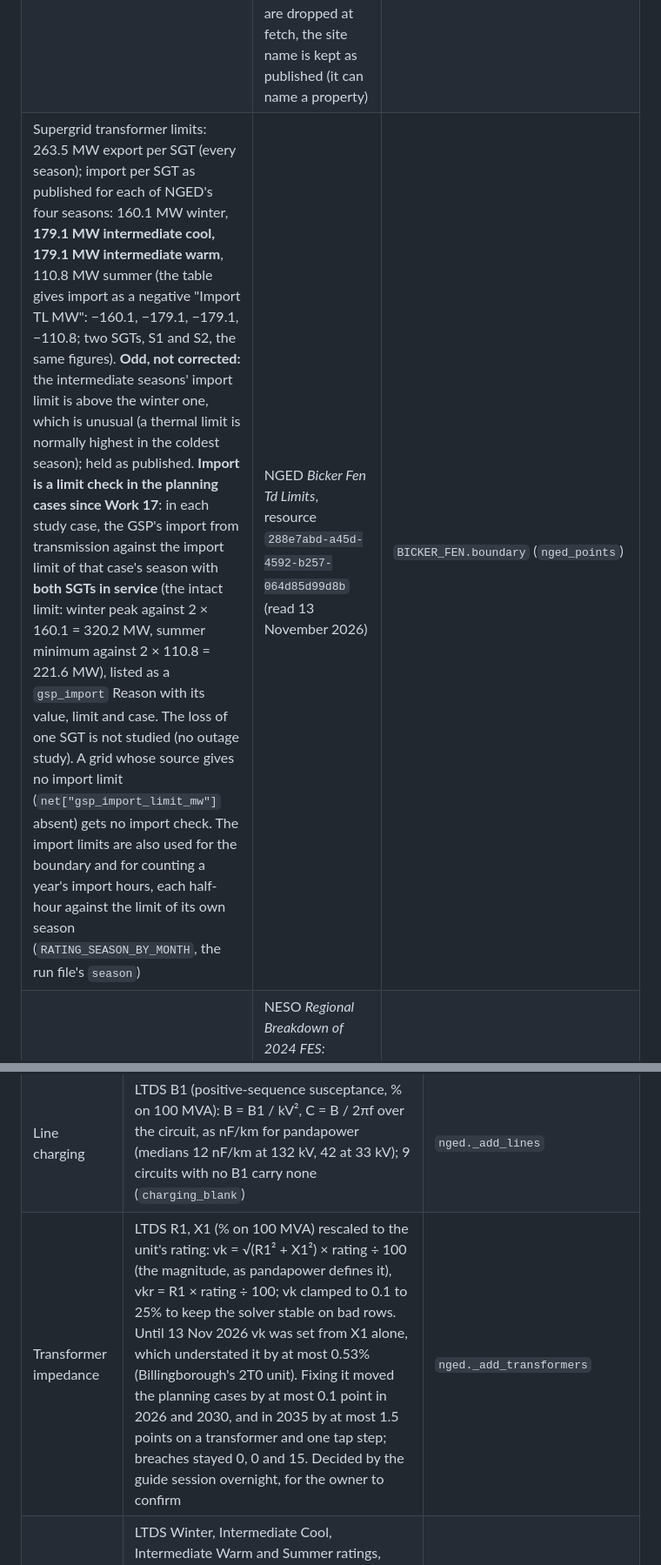
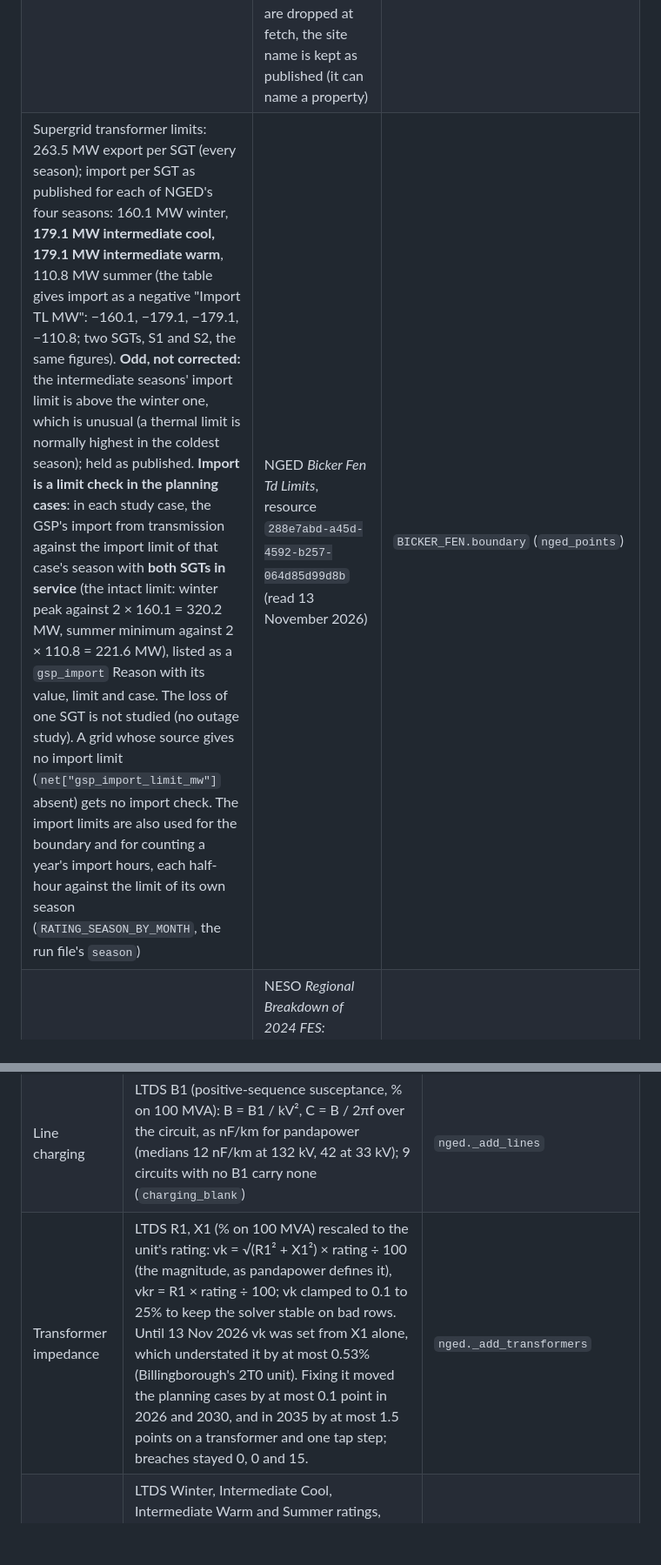
Before and after one commit to Rupper02/gridify, a Markdown page: README.md, 2 parts joined by grey strips. Shown at 87% size. Rendered like a GitHub page; blank space fills up the shorter version.

```diff
--- a/README.md
+++ b/README.md
@@ -239,7 +249,7 @@ Every number the engine uses is one of five kinds, and this register lists them
 |---|---|---|
 | Circuits (impedance, seasonal ratings, length), transformers (impedance, rating, tap range), demand per substation (maximum, power factor, minimum-demand factor, firm capacity), nodes, connected generation | NGED **Long Term Development Statement** (LTDS) tabular model for Bicker Fen, Connected Data Portal (CKAN) | `data/nged/*.json`, built by `nged.build_nged_net` |
 | Accepted-to-connect sites (location, voltage, export capacity, target energisation date) | NGED **Embedded Capacity Register** (ECR); the customer-name, address, postcode and MPAN columns are dropped at fetch, the site name is kept as published (it can name a property) | `data/nged/ecr.json`, `nged.ecr_candidates` |
-| Supergrid transformer limits: 263.5 MW export per SGT (every season); import per SGT as published for each of NGED's four seasons: 160.1 MW winter, **179.1 MW intermediate cool, 179.1 MW intermediate warm**, 110.8 MW summer (the table gives import as a negative "Import TL MW": −160.1, −179.1, −179.1, −110.8; two SGTs, S1 and S2, the same figures). **Odd, not corrected:** the intermediate seasons' import limit is above the winter one, which is unusual (a thermal limit is normally highest in the coldest season); held as published. **Import is a limit check in the planning cases since Work 17**: in each study case, the GSP's import from transmission against the import limit of that case's season with **both SGTs in service** (the intact limit: winter peak against 2 × 160.1 = 320.2 MW, summer minimum against 2 × 110.8 = 221.6 MW), listed as a `gsp_import` Reason with its value, limit and case. The loss of one SGT is not studied (no outage study). A grid whose source gives no import limit (`net["gsp_import_limit_mw"]` absent) gets no import check. The import limits are also used for the boundary and for counting a year's import hours, each half-hour against the limit of its own season (`RATING_SEASON_BY_MONTH`, the run file's `season`) | NGED *Bicker Fen Td Limits*, resource `288e7abd-a45d-4592-b257-064d85d99d8b` (read 13 November 2026) | `BICKER_FEN.boundary` (`nged_points`) |
+| Supergrid transformer limits: 263.5 MW export per SGT (every season); import per SGT as published for each of NGED's four seasons: 160.1 MW winter, **179.1 MW intermediate cool, 179.1 MW intermediate warm**, 110.8 MW summer (the table gives import as a negative "Import TL MW": −160.1, −179.1, −179.1, −110.8; two SGTs, S1 and S2, the same figures). **Odd, not corrected:** the intermediate seasons' import limit is above the winter one, which is unusual (a thermal limit is normally highest in the coldest season); held as published. **Import is a limit check in the planning cases**: in each study case, the GSP's import from transmission against the import limit of that case's season with **both SGTs in service** (the intact limit: winter peak against 2 × 160.1 = 320.2 MW, summer minimum against 2 × 110.8 = 221.6 MW), listed as a `gsp_import` Reason with its value, limit and case. The loss of one SGT is not studied (no outage study). A grid whose source gives no import limit (`net["gsp_import_limit_mw"]` absent) gets no import check. The import limits are also used for the boundary and for counting a year's import hours, each half-hour against the limit of its own season (`RATING_SEASON_BY_MONTH`, the run file's `season`) | NGED *Bicker Fen Td Limits*, resource `288e7abd-a45d-4592-b257-064d85d99d8b` (read 13 November 2026) | `BICKER_FEN.boundary` (`nged_points`) |
 | Bicker Fen's demand at the GB winter peak today: **149.235 MW** (mean of 150.491 EE, 150.249 HE, 146.965 HT, fiscal year 2024/25) | NESO *Regional Breakdown of 2024 FES: Demand (Active Power)*, resource `7bd643c0-6aad-41ac-aa59-92b68992d9a4`, GSP `BICF_1`, DemandPk summed over demand types | `BICKER_FEN.peak_demand_mw` (`nged_points`) |
 | Transmission projects at Bicker Fen | NESO **TEC Register** and **Interconnector Register** (Sep 2026) | `BICKER_FEN.transmission_projects` (`nged_points`) |
 | Demand growth per primary substation: DFES 2025 winter-peak power projections per Electricity Supply Area, four scenarios (Holistic Transition = Standard, Electric Engagement = High, Hydrogen Evolution, Counterfactual = Low), every year 2025 to 2040; over Bicker Fen's 21 primaries (non-coincident) Holistic Transition is ×1.25 by 2030 and ×1.87 by 2035 on 2025, the Counterfactual ×1.11 and ×1.33 | NGED **Distribution Future Energy Scenarios 2025**, Connected Data Portal resource `7686c0a8-bde8-4a4b-8f26-50a3317882ee` | `data/nged/dfes.json`, `nged._growth_curves`, `network.per_load_growth` |
@@ -264,7 +274,7 @@ Every number the engine uses is one of five kinds, and this register lists them
 |---|---|---|
 | Line impedance in ohms | LTDS %Z on a 100 MVA base × the circuit's own voltage² / 100 | `nged._add_lines` |
 | Line charging | LTDS B1 (positive-sequence susceptance, % on 100 MVA): B = B1 / kV², C = B / 2πf over the circuit, as nF/km for pandapower (medians 12 nF/km at 132 kV, 42 at 33 kV); 9 circuits with no B1 carry none (`charging_blank`) | `nged._add_lines` |
-| Transformer impedance | LTDS R1, X1 (% on 100 MVA) rescaled to the unit's rating: vk = √(R1² + X1²) × rating ÷ 100 (the magnitude, as pandapower defines it), vkr = R1 × rating ÷ 100; vk clamped to 0.1 to 25% to keep the solver stable on bad rows. Until 13 Nov 2026 vk was set from X1 alone, which understated it by at most 0.53% (Billingborough's 2T0 unit). Fixing it moved the planning cases by at most 0.1 point in 2026 and 2030, and in 2035 by at most 1.5 points on a transformer and one tap step; breaches stayed 0, 0 and 15. Decided by the guide session overnight, for the owner to confirm | `nged._add_transformers` |
+| Transformer impedance | LTDS R1, X1 (% on 100 MVA) rescaled to the unit's rating: vk = √(R1² + X1²) × rating ÷ 100 (the magnitude, as pandapower defines it), vkr = R1 × rating ÷ 100; vk clamped to 0.1 to 25% to keep the solver stable on bad rows. Until 13 Nov 2026 vk was set from X1 alone, which understated it by at most 0.53% (Billingborough's 2T0 unit). Fixing it moved the planning cases by at most 0.1 point in 2026 and 2030, and in 2035 by at most 1.5 points on a transformer and one tap step; breaches stayed 0, 0 and 15. | `nged._add_transformers` |
 | Seasonal line ratings | LTDS Winter, Intermediate Cool, Intermediate Warm and Summer ratings, each of the last three as a ratio of winter (a blank takes this network's median ratio for that season); the planning cases use winter and summer, the measured year all four by month | `net.line` ratio columns, `nged._SEASON_RATIOS` |
 | Coincidence at each BSP | The BSP's published maximum ÷ the sum of its primaries' maxima: 0.82 Grantham, 0.93 Sleaford, 0.78 Skegness (0.78, 0.89 and 0.75 once the GSP step below is applied). For comparison, NGED's 2024 primary series give 0.90, 0.81 and 0.78 (each group's coincident peak ÷ the sum of its primaries' own peaks; net flows, a different year) | `nged._bsp_membership` (`bsp_coincidence`) |
 | Coincidence at the GSP | NESO's GSP peak ÷ the BSP-coincident total (0.959), so today's winter-peak demand is exactly 149.235 MW | `nged._coincidence` |
```
Also changed, not shown: other parts of README.md (+38 -26 lines), forecast/README.md (+3 -0 lines), docs/images/planner.jpg (added).
